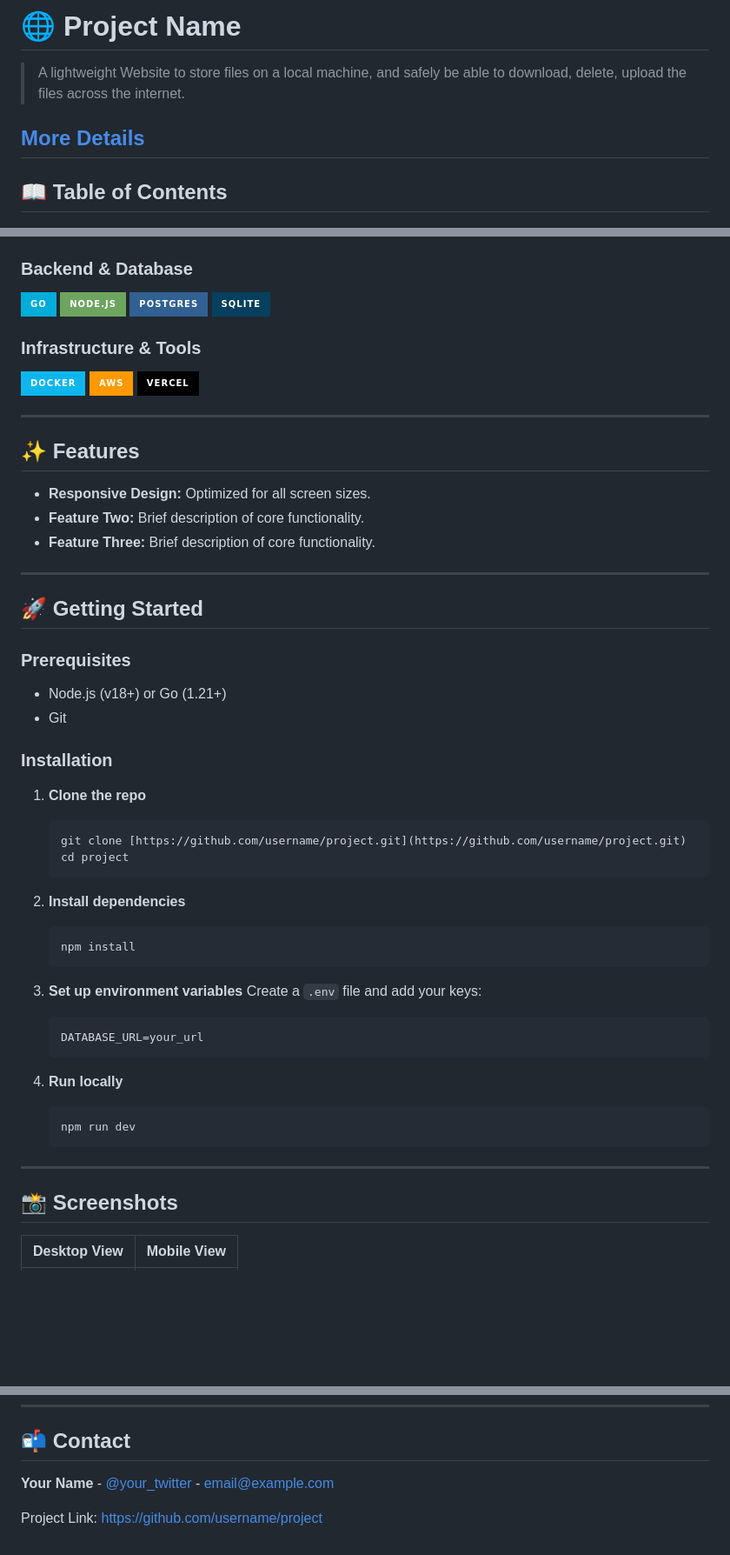
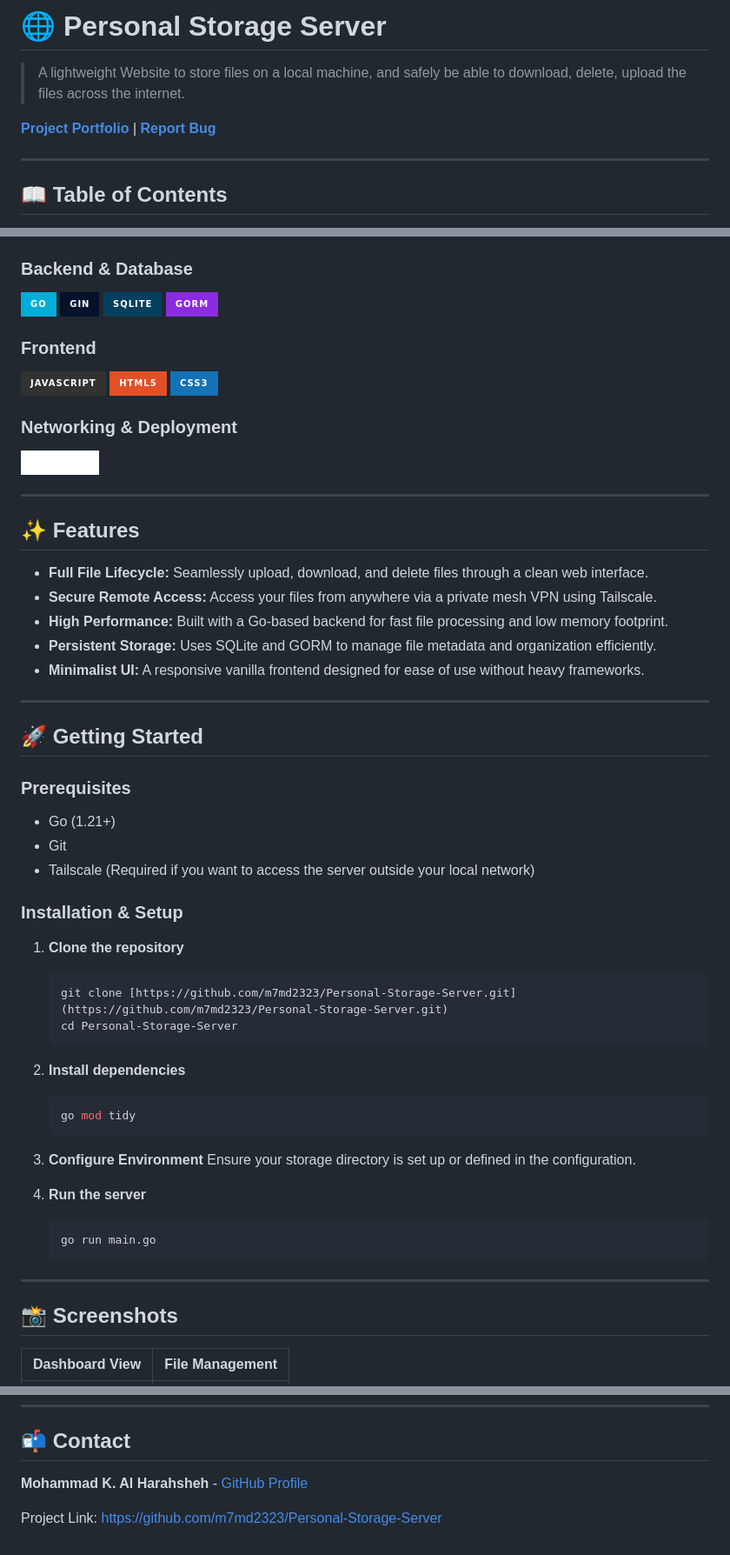
Before and after one commit to m7md2323/Personal-Storage-Server, a Markdown page: README.md, 3 parts joined by grey strips. Shown at 87% size. GitHub-like rendering; badges without logos; blank space fills up the shorter version.

Commit message:
Revise README for Personal Storage Server
Updated project name and enhanced README with detailed features, installation instructions, and contact information.

````diff
--- a/README.md
+++ b/README.md
@@ -1,8 +1,9 @@
-# 🌐 Project Name
+# 🌐 Personal Storage Server
 
 > A lightweight Website to store files on a local machine, and safely be able to download, delete, upload the files across the internet.
 
-[**More Details**](https://m7md2323.github.io/Portfolio/pages/personal_cloud_sotrage.html)
+[**Project Portfolio**](https://m7md2323.github.io/Portfolio/pages/personal_cloud_sotrage.html) | [**Report Bug**](https://github.com/m7md2323/Personal-Storage-Server/issues)
+
 ---
 
 ## 📖 Table of Contents
@@ -29,57 +23,60 @@
 ### Backend & Database
 ![Go](https://img.shields.io/badge/go-%2300ADD8.svg?style=for-the-badge&logo=go&logoColor=white)
-![NodeJS](https://img.shields.io/badge/node.js-6DA55F?style=for-the-badge&logo=node.js&logoColor=white)
-![PostgreSQL](https://img.shields.io/badge/postgres-%23316192.svg?style=for-the-badge&logo=postgresql&logoColor=white)
+![Gin](https://img.shields.io/badge/Gin-05122A?style=for-the-badge&logo=go)
 ![SQLite](https://img.shields.io/badge/sqlite-%2307405e.svg?style=for-the-badge&logo=sqlite&logoColor=white)
+![GORM](https://img.shields.io/badge/GORM-blueviolet?style=for-the-badge)
 
-### Infrastructure & Tools
-![Docker](https://img.shields.io/badge/docker-%230db7ed.svg?style=for-the-badge&logo=docker&logoColor=white)
-![AWS](https://img.shields.io/badge/AWS-%23FF9900.svg?style=for-the-badge&logo=amazon-aws&logoColor=white)
-![Vercel](https://img.shields.io/badge/vercel-%23000000.svg?style=for-the-badge&logo=vercel&logoColor=white)
+### Frontend
+![JavaScript](https://img.shields.io/badge/javascript-%23323330.svg?style=for-the-badge&logo=javascript&logoColor=%23F7DF1E)
+![HTML5](https://img.shields.io/badge/html5-%23E34F26.svg?style=for-the-badge&logo=html5&logoColor=white)
+![CSS3](https://img.shields.io/badge/css3-%231572B6.svg?style=for-the-badge&logo=css3&logoColor=white)
+
+### Networking & Deployment
+![Tailscale](https://img.shields.io/badge/Tailscale-%23FFFFFF.svg?style=for-the-badge&logo=tailscale&logoColor=black)
 
 ---
 
 ## ✨ Features
 
-* **Responsive Design:** Optimized for all screen sizes.
-* **Feature Two:** Brief description of core functionality.
-* **Feature Three:** Brief description of core functionality.
+* **Full File Lifecycle:** Seamlessly upload, download, and delete files through a clean web interface.
+* **Secure Remote Access:** Access your files from anywhere via a private mesh VPN using Tailscale.
+* **High Performance:** Built with a Go-based backend for fast file processing and low memory footprint.
+* **Persistent Storage:** Uses SQLite and GORM to manage file metadata and organization efficiently.
+* **Minimalist UI:** A responsive vanilla frontend designed for ease of use without heavy frameworks.
 
 ---
 
 ## 🚀 Getting Started
 
 ### Prerequisites
-* Node.js (v18+) or Go (1.21+)
+* Go (1.21+)
 * Git
+* Tailscale (Required if you want to access the server outside your local network)
 
-### Installation
+### Installation & Setup
 
-1. **Clone the repo**
+1. **Clone the repository**
    ```bash
-   git clone [https://github.com/username/project.git](https://github.com/username/project.git)
-   cd project
+   git clone [https://github.com/m7md2323/Personal-Storage-Server.git](https://github.com/m7md2323/Personal-Storage-Server.git)
+   cd Personal-Storage-Server
    ```
 
 2. **Install dependencies**
    ```bash
-   npm install
+   go mod tidy
    ```
 
-3. **Set up environment variables**
-   Create a `.env` file and add your keys:
-   ```env
-   DATABASE_URL=your_url
-   ```
+3. **Configure Environment**
+   Ensure your storage directory is set up or defined in the configuration.
 
-4. **Run locally**
+4. **Run the server**
    ```bash
-   npm run dev
+   go run main.go
    ```
 
 ---
 
 ## 📸 Screenshots
 
-| Desktop View | Mobile View |
+| Dashboard View | File Management |
 | :--- | :--- |
@@ -107,6 +102,6 @@ Distributed under the **MIT License**. See `LICENSE` for more information.
 
 ## 📬 Contact
 
-**Your Name** - [@your_twitter](https://twitter.com/your_handle) - email@example.com
+**Mohammad K. Al Harahsheh** - [GitHub Profile](https://github.com/m7md2323)
 
-Project Link: [https://github.com/username/project](https://github.com/username/project)
+Project Link: [https://github.com/m7md2323/Personal-Storage-Server](https://github.com/m7md2323/Personal-Storage-Server)
````
Also changed, not shown: other parts of README.md (+1 -10 lines).
